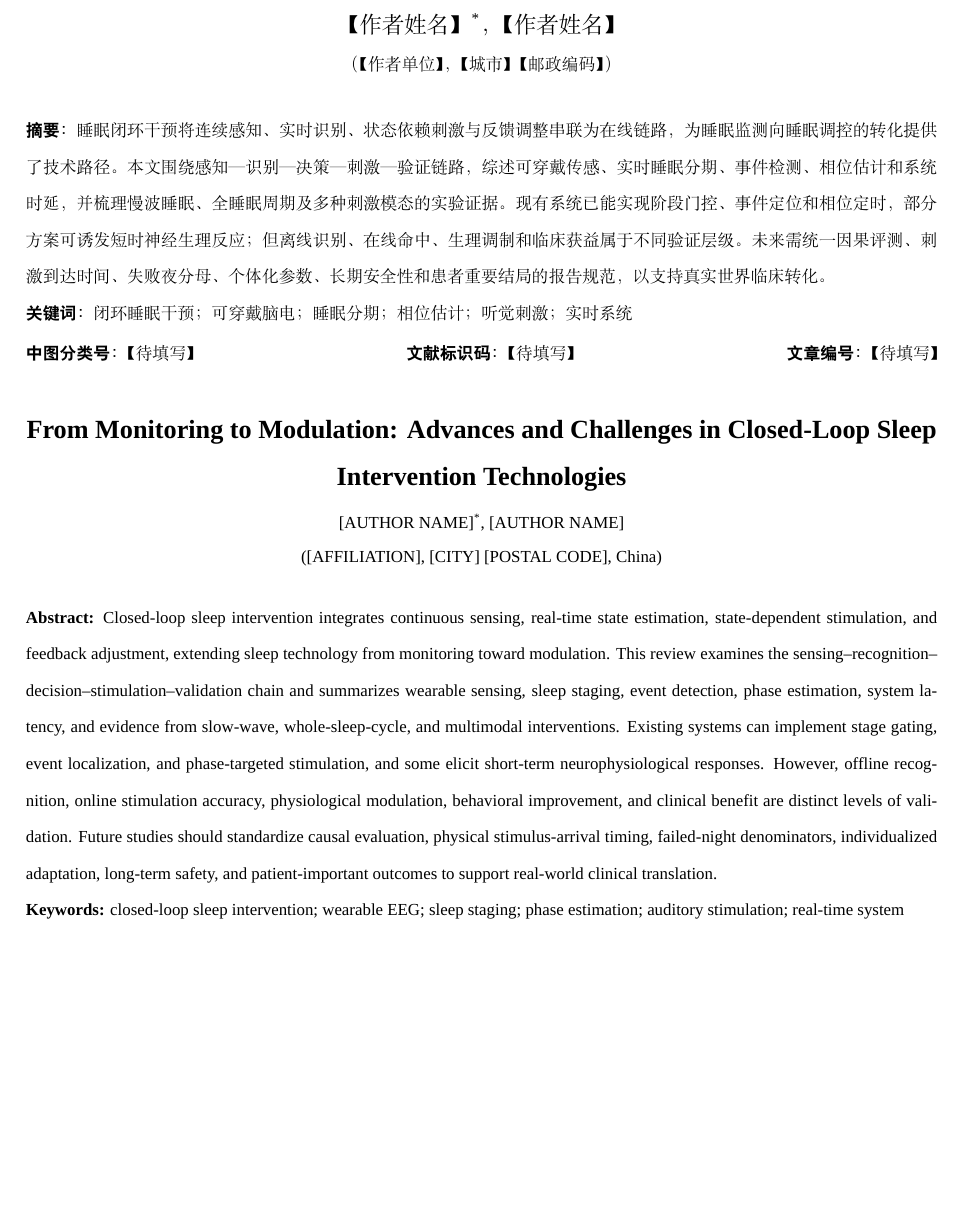
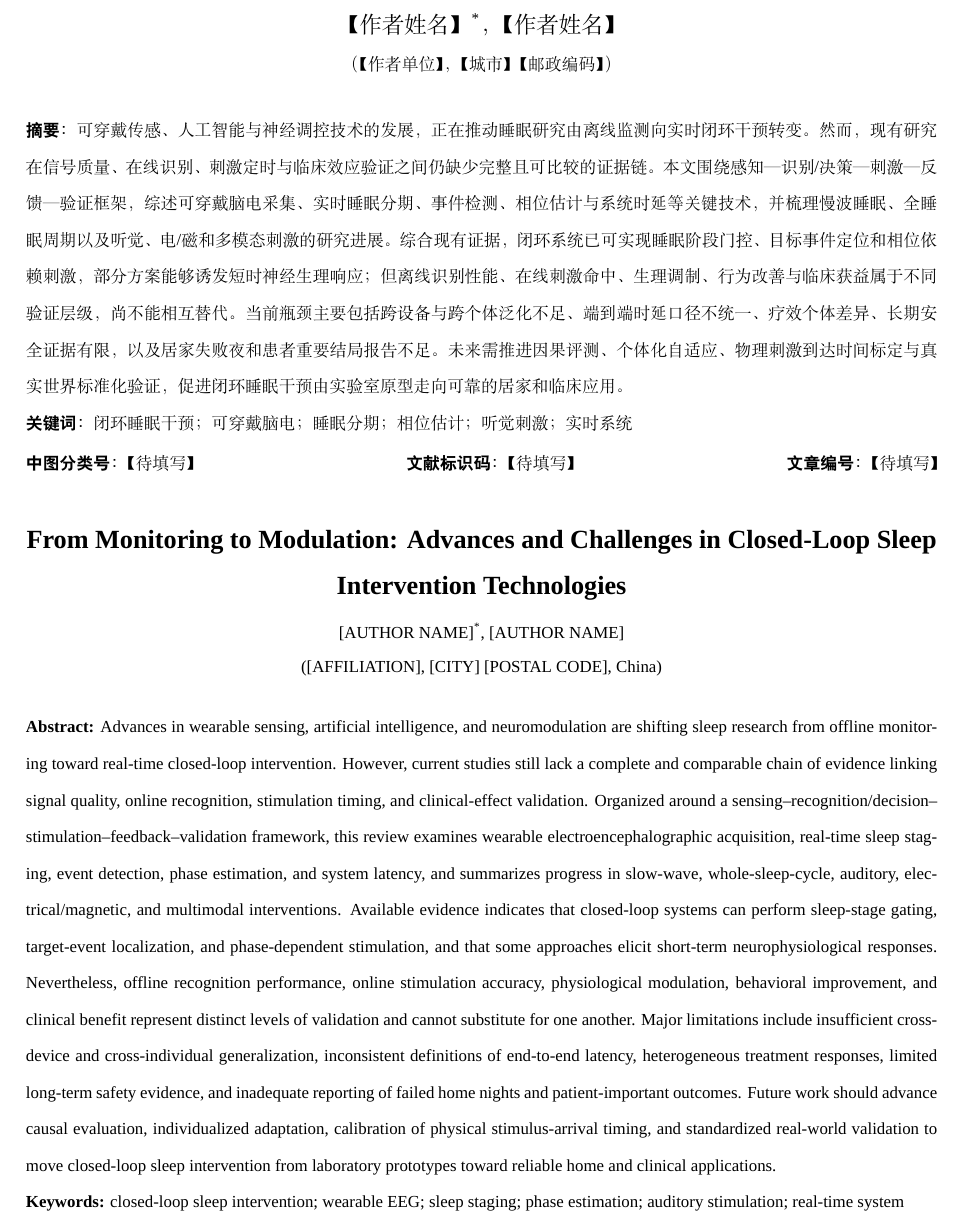
Before and after one commit to April202305/sleepwiki, a LaTeX document (wiki/review/格式/20140521141822tgmb.tex): part of page 1 of 22 before the commit and part of page 1 of 23 after it, cut so that both start at the same text, the shorter picture padded with empty space. Compiled offline with XeLaTeX; a missing font is replaced by an installed copy or a similar font.

Commit message:
改了摘要

```diff
--- a/wiki/review/格式/20140521141822tgmb.tex
+++ b/wiki/review/格式/20140521141822tgmb.tex
@@ -51,7 +51,7 @@
   \end{center}\vspace{6pt}}
 \newcommand{\cnabstract}{%
   {\song\fontsize{9pt}{15pt}\selectfont
-  \noindent{\hei\bfseries 摘要：}睡眠闭环干预将连续感知、实时识别、状态依赖刺激与反馈调整串联为在线链路，为睡眠监测向睡眠调控的转化提供了技术路径。本文围绕感知—识别—决策—刺激—验证链路，综述可穿戴传感、实时睡眠分期、事件检测、相位估计和系统时延，并梳理慢波睡眠、全睡眠周期及多种刺激模态的实验证据。现有系统已能实现阶段门控、事件定位和相位定时，部分方案可诱发短时神经生理反应；但离线识别、在线命中、生理调制和临床获益属于不同验证层级。未来需统一因果评测、刺激到达时间、失败夜分母、个体化参数、长期安全性和患者重要结局的报告规范，以支持真实世界临床转化。\par
+  \noindent{\hei\bfseries 摘要：}可穿戴传感、人工智能与神经调控技术的发展，正在推动睡眠研究由离线监测向实时闭环干预转变。然而，现有研究在信号质量、在线识别、刺激定时与临床效应验证之间仍缺少完整且可比较的证据链。本文围绕感知—识别/决策—刺激—反馈—验证框架，综述可穿戴脑电采集、实时睡眠分期、事件检测、相位估计与系统时延等关键技术，并梳理慢波睡眠、全睡眠周期以及听觉、电/磁和多模态刺激的研究进展。综合现有证据，闭环系统已可实现睡眠阶段门控、目标事件定位和相位依赖刺激，部分方案能够诱发短时神经生理响应；但离线识别性能、在线刺激命中、生理调制、行为改善与临床获益属于不同验证层级，尚不能相互替代。当前瓶颈主要包括跨设备与跨个体泛化不足、端到端时延口径不统一、疗效个体差异、长期安全证据有限，以及居家失败夜和患者重要结局报告不足。未来需推进因果评测、个体化自适应、物理刺激到达时间标定与真实世界标准化验证，促进闭环睡眠干预由实验室原型走向可靠的居家和临床应用。\par
   \noindent{\hei\bfseries 关键词：}闭环睡眠干预；可穿戴脑电；睡眠分期；相位估计；听觉刺激；实时系统\par
   \vspace{2pt}\noindent{\hei\bfseries 中图分类号：}【待填写】\hfill
   {\hei\bfseries 文献标识码：}【待填写】\hfill
@@ -64,7 +64,7 @@
   {\fontsize{9pt}{14pt}\selectfont ([AFFILIATION], [CITY] [POSTAL CODE], China)\par}
   \end{center}\vspace{3pt}
   {\fontsize{9pt}{15pt}\selectfont
-  \noindent\textbf{Abstract:} Closed-loop sleep intervention integrates continuous sensing, real-time state estimation, state-dependent stimulation, and feedback adjustment, extending sleep technology from monitoring toward modulation. This review examines the sensing--recognition--decision--stimulation--validation chain and summarizes wearable sensing, sleep staging, event detection, phase estimation, system latency, and evidence from slow-wave, whole-sleep-cycle, and multimodal interventions. Existing systems can implement stage gating, event localization, and phase-targeted stimulation, and some elicit short-term neurophysiological responses. However, offline recognition, online stimulation accuracy, physiological modulation, behavioral improvement, and clinical benefit are distinct levels of validation. Future studies should standardize causal evaluation, physical stimulus-arrival timing, failed-night denominators, individualized adaptation, long-term safety, and patient-important outcomes to support real-world clinical translation.\par
+  \noindent\textbf{Abstract:} Advances in wearable sensing, artificial intelligence, and neuromodulation are shifting sleep research from offline monitoring toward real-time closed-loop intervention. However, current studies still lack a complete and comparable chain of evidence linking signal quality, online recognition, stimulation timing, and clinical-effect validation. Organized around a sensing--recognition/decision--stimulation--feedback--validation framework, this review examines wearable electroencephalographic acquisition, real-time sleep staging, event detection, phase estimation, and system latency, and summarizes progress in slow-wave, whole-sleep-cycle, auditory, electrical/magnetic, and multimodal interventions. Available evidence indicates that closed-loop systems can perform sleep-stage gating, target-event localization, and phase-dependent stimulation, and that some approaches elicit short-term neurophysiological responses. Nevertheless, offline recognition performance, online stimulation accuracy, physiological modulation, behavioral improvement, and clinical benefit represent distinct levels of validation and cannot substitute for one another. Major limitations include insufficient cross-device and cross-individual generalization, inconsistent definitions of end-to-end latency, heterogeneous treatment responses, limited long-term safety evidence, and inadequate reporting of failed home nights and patient-important outcomes. Future work should advance causal evaluation, individualized adaptation, calibration of physical stimulus-arrival timing, and standardized real-world validation to move closed-loop sleep intervention from laboratory prototypes toward reliable home and clinical applications.\par
   \noindent\textbf{Keywords:} closed-loop sleep intervention; wearable EEG; sleep staging; phase estimation; auditory stimulation; real-time system\par}
   \vspace{10pt}}
 \begin{document}
```
Also changed, not shown: wiki/review/格式/20140521141822tgmb.pdf, 2 other files.
